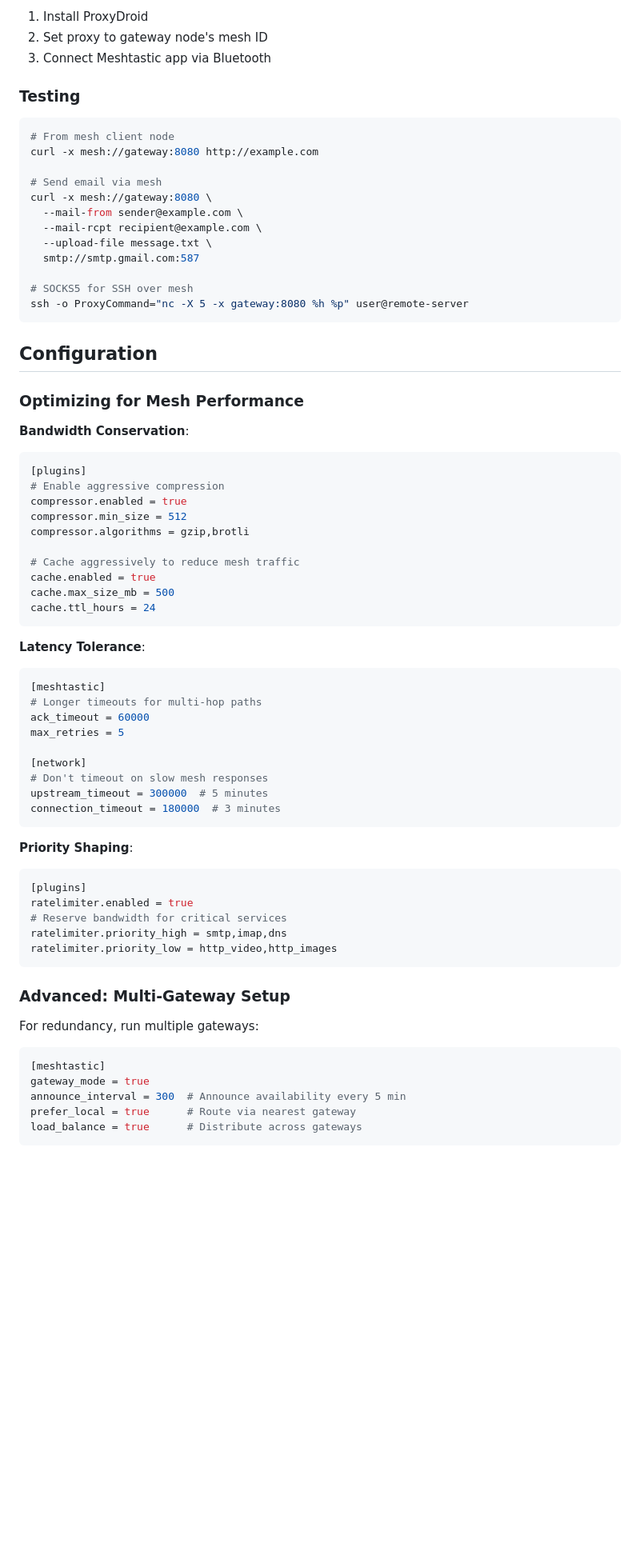
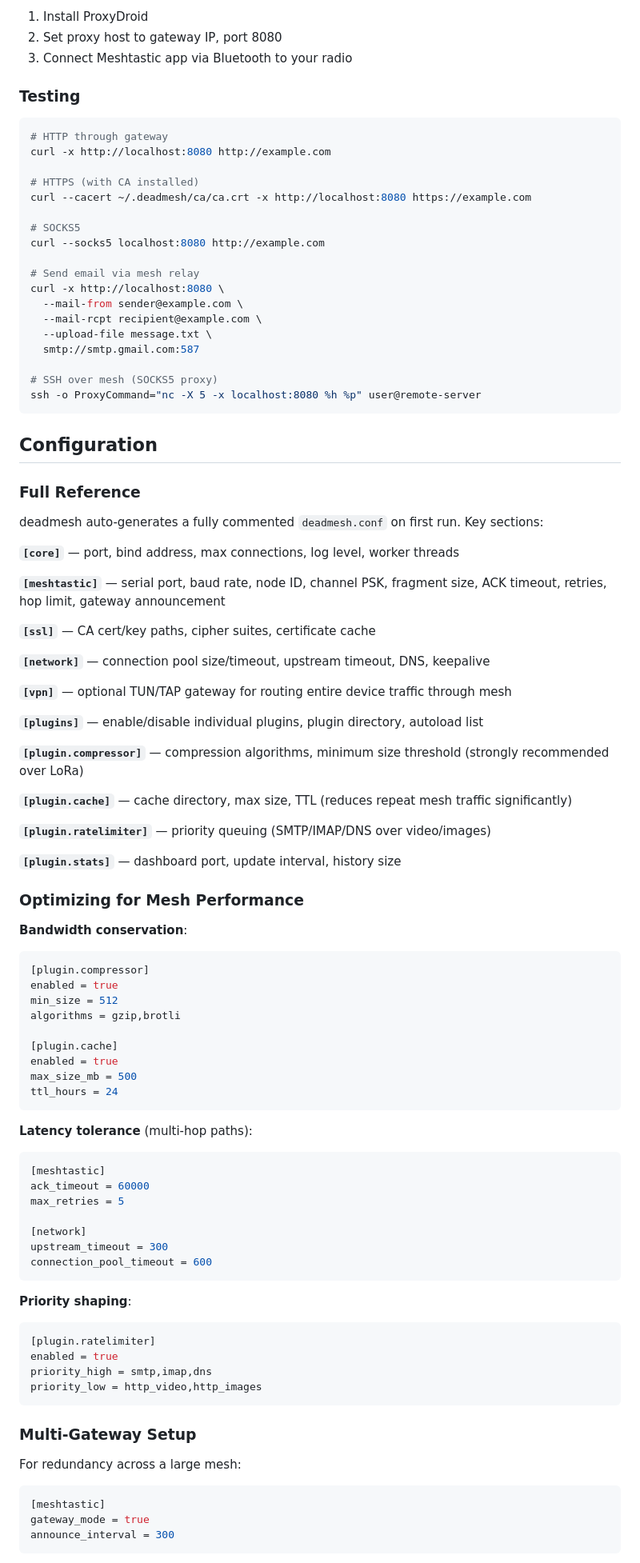
Before and after one commit to gnarzilla/meshtastic.deadlight, a Markdown page: README.md, the part around one of its changes. Shown at 80% size. Rendered like a GitHub page; blank space fills up the shorter version.

Commit message:
Revise README for deadmesh project
Updated project name and description, modified links, improved clarity in features and usage instructions, and refined formatting throughout the README.

````diff
--- a/README.md
+++ b/README.md
@@ -191,72 +216,95 @@ export https_proxy=mesh://gateway-node-id:8080
 1. Install ProxyDroid
-2. Set proxy to gateway node's mesh ID
-3. Connect Meshtastic app via Bluetooth
+2. Set proxy host to gateway IP, port 8080
+3. Connect Meshtastic app via Bluetooth to your radio
 
 ### Testing
 
 ```bash
-# From mesh client node
-curl -x mesh://gateway:8080 http://example.com
+# HTTP through gateway
+curl -x http://localhost:8080 http://example.com
 
-# Send email via mesh
-curl -x mesh://gateway:8080 \
+# HTTPS (with CA installed)
+curl --cacert ~/.deadmesh/ca/ca.crt -x http://localhost:8080 https://example.com
+
+# SOCKS5
+curl --socks5 localhost:8080 http://example.com
+
+# Send email via mesh relay
+curl -x http://localhost:8080 \
   --mail-from sender@example.com \
   --mail-rcpt recipient@example.com \
   --upload-file message.txt \
   smtp://smtp.gmail.com:587
 
-# SOCKS5 for SSH over mesh
-ssh -o ProxyCommand="nc -X 5 -x gateway:8080 %h %p" user@remote-server
+# SSH over mesh (SOCKS5 proxy)
+ssh -o ProxyCommand="nc -X 5 -x localhost:8080 %h %p" user@remote-server
 ```
 
 ## Configuration
 
+### Full Reference
+
+deadmesh auto-generates a fully commented `deadmesh.conf` on first run. Key sections:
+
+**`[core]`** — port, bind address, max connections, log level, worker threads
+
+**`[meshtastic]`** — serial port, baud rate, node ID, channel PSK, fragment size, ACK timeout, retries, hop limit, gateway announcement
+
+**`[ssl]`** — CA cert/key paths, cipher suites, certificate cache
+
+**`[network]`** — connection pool size/timeout, upstream timeout, DNS, keepalive
+
+**`[vpn]`** — optional TUN/TAP gateway for routing entire device traffic through mesh
+
+**`[plugins]`** — enable/disable individual plugins, plugin directory, autoload list
+
+**`[plugin.compressor]`** — compression algorithms, minimum size threshold (strongly recommended over LoRa)
+
+**`[plugin.cache]`** — cache directory, max size, TTL (reduces repeat mesh traffic significantly)
+
+**`[plugin.ratelimiter]`** — priority queuing (SMTP/IMAP/DNS over video/images)
+
+**`[plugin.stats]`** — dashboard port, update interval, history size
+
 ### Optimizing for Mesh Performance
 
-**Bandwidth Conservation**:
+**Bandwidth conservation**:
 ```ini
-[plugins]
-# Enable aggressive compression
-compressor.enabled = true
-compressor.min_size = 512
-compressor.algorithms = gzip,brotli
+[plugin.compressor]
+enabled = true
+min_size = 512
+algorithms = gzip,brotli
 
-# Cache aggressively to reduce mesh traffic
-cache.enabled = true
-cache.max_size_mb = 500
-cache.ttl_hours = 24
+[plugin.cache]
+enabled = true
+max_size_mb = 500
+ttl_hours = 24
 ```
 
-**Latency Tolerance**:
+**Latency tolerance** (multi-hop paths):
 ```ini
 [meshtastic]
-# Longer timeouts for multi-hop paths
 ack_timeout = 60000
 max_retries = 5
 
 [network]
-# Don't timeout on slow mesh responses
-upstream_timeout = 300000  # 5 minutes
-connection_timeout = 180000  # 3 minutes
+upstream_timeout = 300
+connection_pool_timeout = 600
 ```
 
-**Priority Shaping**:
+**Priority shaping**:
 ```ini
-[plugins]
-ratelimiter.enabled = true
-# Reserve bandwidth for critical services
-ratelimiter.priority_high = smtp,imap,dns
-ratelimiter.priority_low = http_video,http_images
+[plugin.ratelimiter]
+enabled = true
+priority_high = smtp,imap,dns
+priority_low = http_video,http_images
 ```
 
-### Advanced: Multi-Gateway Setup
+### Multi-Gateway Setup
 
-For redundancy, run multiple gateways:
-
+For redundancy across a large mesh:
 ```ini
 [meshtastic]
 gateway_mode = true
-announce_interval = 300  # Announce availability every 5 min
-prefer_local = true      # Route via nearest gateway
-load_balance = true      # Distribute across gateways
+announce_interval = 300
 ```
````
Also changed, not shown: other parts of README.md (+185 -164 lines).
